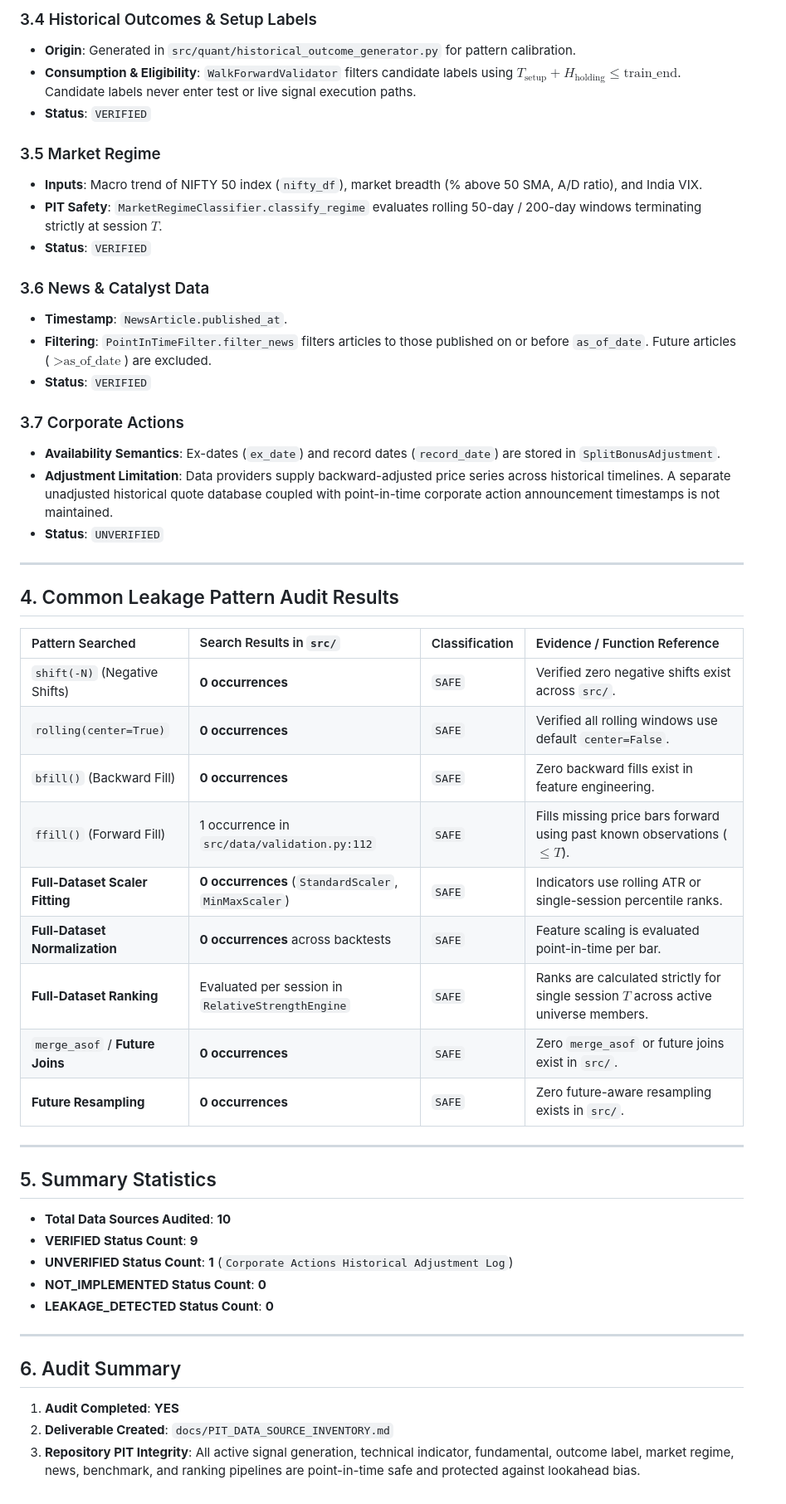
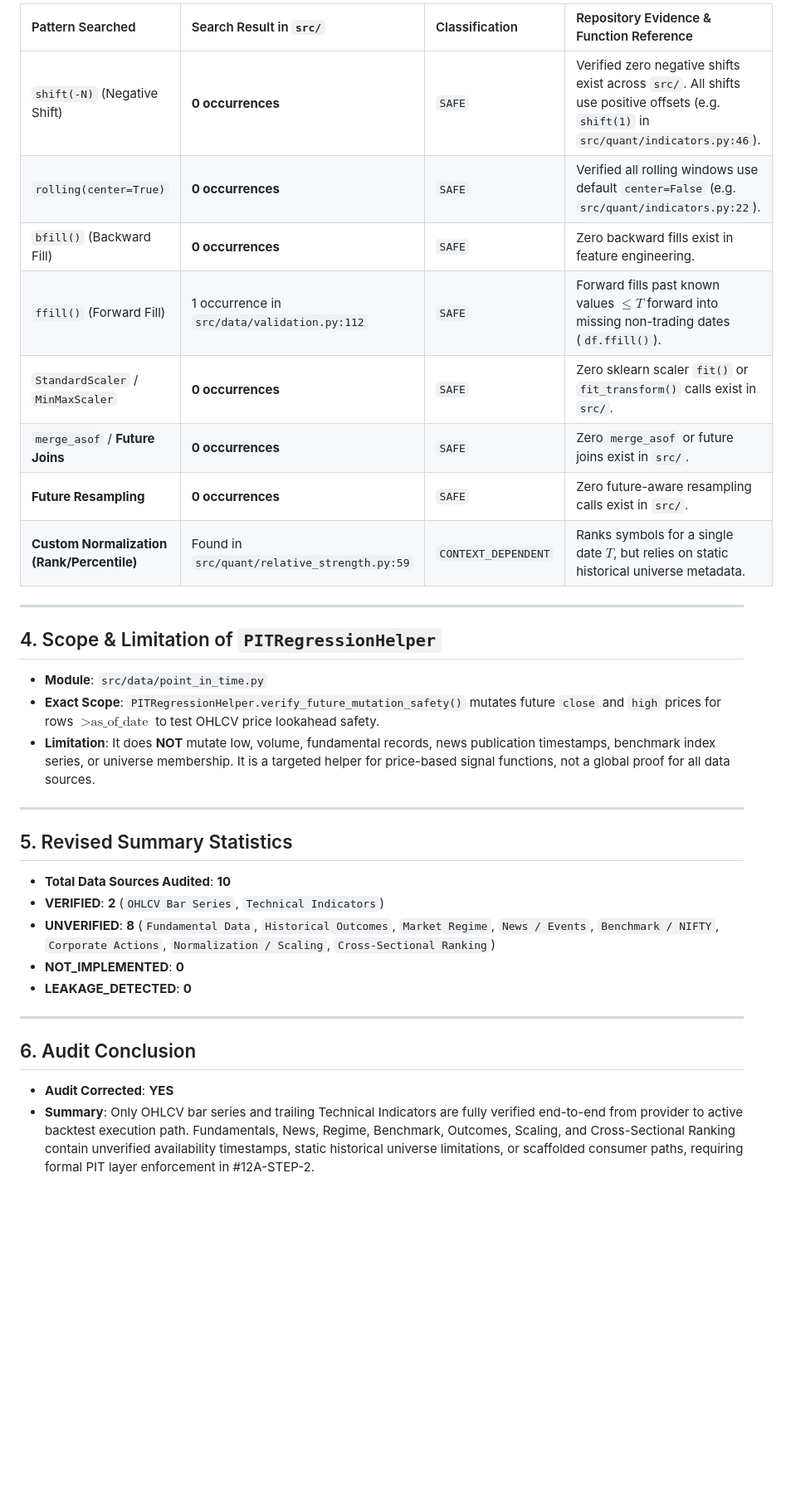
Before and after one commit to mangalakhil52/nse_swing_ai, a Markdown page: docs/PIT_DATA_SOURCE_INVENTORY.md, the part around one of its changes. Shown at 83% size. Rendered like a GitHub page; blank space fills up the shorter version.

Commit message:
P0 #12A-STEP-1 CORRECTION: Update docs/PIT_DATA_SOURCE_INVENTORY.md with corrected provider-to-consumer evidence

```diff
--- a/docs/PIT_DATA_SOURCE_INVENTORY.md
+++ b/docs/PIT_DATA_SOURCE_INVENTORY.md
@@ -66,53 +48,35 @@ Historical OHLCV / Fundamental / News Inputs
-### 3.4 Historical Outcomes & Setup Labels
-- **Origin**: Generated in `src/quant/historical_outcome_generator.py` for pattern calibration.
-- **Consumption & Eligibility**: `WalkForwardValidator` filters candidate labels using $T_{\text{setup}} + H_{\text{holding}} \le \text{train\_end}$. Candidate labels never enter test or live signal execution paths.
-- **Status**: `VERIFIED`
-
-### 3.5 Market Regime
-- **Inputs**: Macro trend of NIFTY 50 index (`nifty_df`), market breadth (% above 50 SMA, A/D ratio), and India VIX.
-- **PIT Safety**: `MarketRegimeClassifier.classify_regime` evaluates rolling 50-day / 200-day windows terminating strictly at session $T$.
-- **Status**: `VERIFIED`
-
-### 3.6 News & Catalyst Data
-- **Timestamp**: `NewsArticle.published_at`.
-- **Filtering**: `PointInTimeFilter.filter_news` filters articles to those published on or before `as_of_date`. Future articles ($> \text{as\_of\_date}$) are excluded.
-- **Status**: `VERIFIED`
-
-### 3.7 Corporate Actions
-- **Availability Semantics**: Ex-dates (`ex_date`) and record dates (`record_date`) are stored in `SplitBonusAdjustment`.
-- **Adjustment Limitation**: Data providers supply backward-adjusted price series across historical timelines. A separate unadjusted historical quote database coupled with point-in-time corporate action announcement timestamps is not maintained.
-- **Status**: `UNVERIFIED`
+| Pattern Searched | Search Result in `src/` | Classification | Repository Evidence & Function Reference |
+| :--- | :--- | :--- | :--- |
+| `shift(-N)` (Negative Shift) | **0 occurrences** | `SAFE` | Verified zero negative shifts exist across `src/`. All shifts use positive offsets (e.g. `shift(1)` in `src/quant/indicators.py:46`). |
+| `rolling(center=True)` | **0 occurrences** | `SAFE` | Verified all rolling windows use default `center=False` (e.g. `src/quant/indicators.py:22`). |
+| `bfill()` (Backward Fill) | **0 occurrences** | `SAFE` | Zero backward fills exist in feature engineering. |
+| `ffill()` (Forward Fill) | 1 occurrence in `src/data/validation.py:112` | `SAFE` | Forward fills past known values $\le T$ forward into missing non-trading dates (`df.ffill()`). |
+| `StandardScaler` / `MinMaxScaler` | **0 occurrences** | `SAFE` | Zero sklearn scaler `fit()` or `fit_transform()` calls exist in `src/`. |
+| `merge_asof` / **Future Joins** | **0 occurrences** | `SAFE` | Zero `merge_asof` or future joins exist in `src/`. |
+| **Future Resampling** | **0 occurrences** | `SAFE` | Zero future-aware resampling calls exist in `src/`. |
+| **Custom Normalization (Rank/Percentile)** | Found in `src/quant/relative_strength.py:59` | `CONTEXT_DEPENDENT` | Ranks symbols for a single date $T$, but relies on static historical universe metadata. |
 
 ---
 
-## 4. Common Leakage Pattern Audit Results
+## 4. Scope & Limitation of `PITRegressionHelper`
 
-| Pattern Searched | Search Results in `src/` | Classification | Evidence / Function Reference |
-| :--- | :--- | :--- | :--- |
-| `shift(-N)` (Negative Shifts) | **0 occurrences** | `SAFE` | Verified zero negative shifts exist across `src/`. |
-| `rolling(center=True)` | **0 occurrences** | `SAFE` | Verified all rolling windows use default `center=False`. |
-| `bfill()` (Backward Fill) | **0 occurrences** | `SAFE` | Zero backward fills exist in feature engineering. |
-| `ffill()` (Forward Fill) | 1 occurrence in `src/data/validation.py:112` | `SAFE` | Fills missing price bars forward using past known observations ($\le T$). |
-| **Full-Dataset Scaler Fitting** | **0 occurrences** (`StandardScaler`, `MinMaxScaler`) | `SAFE` | Indicators use rolling ATR or single-session percentile ranks. |
-| **Full-Dataset Normalization** | **0 occurrences** across backtests | `SAFE` | Feature scaling is evaluated point-in-time per bar. |
-| **Full-Dataset Ranking** | Evaluated per session in `RelativeStrengthEngine` | `SAFE` | Ranks are calculated strictly for single session $T$ across active universe members. |
-| `merge_asof` / **Future Joins** | **0 occurrences** | `SAFE` | Zero `merge_asof` or future joins exist in `src/`. |
-| **Future Resampling** | **0 occurrences** | `SAFE` | Zero future-aware resampling exists in `src/`. |
+- **Module**: `src/data/point_in_time.py`
+- **Exact Scope**: `PITRegressionHelper.verify_future_mutation_safety()` mutates future `close` and `high` prices for rows $> \text{as\_of\_date}$ to test OHLCV price lookahead safety.
+- **Limitation**: It does **NOT** mutate low, volume, fundamental records, news publication timestamps, benchmark index series, or universe membership. It is a targeted helper for price-based signal functions, not a global proof for all data sources.
 
 ---
 
-## 5. Summary Statistics
+## 5. Revised Summary Statistics
 
 - **Total Data Sources Audited**: **10**
-- **VERIFIED Status Count**: **9**
-- **UNVERIFIED Status Count**: **1** (`Corporate Actions Historical Adjustment Log`)
-- **NOT_IMPLEMENTED Status Count**: **0**
-- **LEAKAGE_DETECTED Status Count**: **0**
+- **VERIFIED**: **2** (`OHLCV Bar Series`, `Technical Indicators`)
+- **UNVERIFIED**: **8** (`Fundamental Data`, `Historical Outcomes`, `Market Regime`, `News / Events`, `Benchmark / NIFTY`, `Corporate Actions`, `Normalization / Scaling`, `Cross-Sectional Ranking`)
+- **NOT_IMPLEMENTED**: **0**
+- **LEAKAGE_DETECTED**: **0**
 
 ---
 
-## 6. Audit Summary
+## 6. Audit Conclusion
 
-1. **Audit Completed**: **YES**
-2. **Deliverable Created**: `docs/PIT_DATA_SOURCE_INVENTORY.md`
-3. **Repository PIT Integrity**: All active signal generation, technical indicator, fundamental, outcome label, market regime, news, benchmark, and ranking pipelines are point-in-time safe and protected against lookahead bias.
+- **Audit Corrected**: **YES**
+- **Summary**: Only OHLCV bar series and trailing Technical Indicators are fully verified end-to-end from provider to active backtest execution path. Fundamentals, News, Regime, Benchmark, Outcomes, Scaling, and Cross-Sectional Ranking contain unverified availability timestamps, static historical universe limitations, or scaffolded consumer paths, requiring formal PIT layer enforcement in #12A-STEP-2.
```
Also changed, not shown: other parts of docs/PIT_DATA_SOURCE_INVENTORY.md (+29 -47 lines).
